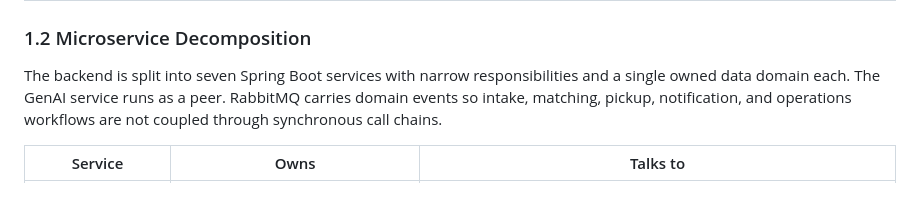
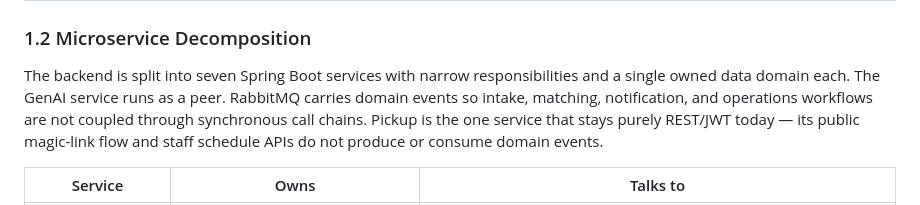
Before and after one commit to AET-DevOps26/team-chaos-monkeys, a Markdown page: docs/architecture.md, the part around one of its changes. Rendered like a GitHub page.

```diff
--- a/docs/architecture.md
+++ b/docs/architecture.md
@@ -29,7 +29,7 @@
 | Infrastructure | **Ansible + Terraform** | Terraform for infrastructure provisioning and Ansible for Configuration Management. |
 ### 1.2 Microservice Decomposition
 
-The backend is split into seven Spring Boot services with narrow responsibilities and a single owned data domain each. The GenAI service runs as a peer. RabbitMQ carries domain events so intake, matching, pickup, notification, and operations workflows are not coupled through synchronous call chains.
+The backend is split into seven Spring Boot services with narrow responsibilities and a single owned data domain each. The GenAI service runs as a peer. RabbitMQ carries domain events so intake, matching, notification, and operations workflows are not coupled through synchronous call chains. Pickup is the one service that stays purely REST/JWT today — its public magic-link flow and staff schedule APIs do not produce or consume domain events.
 
 | Service | Owns | Talks to |
 |---|---|---|
```
Also changed, not shown: other parts of docs/architecture.md (+0 -2 lines).
